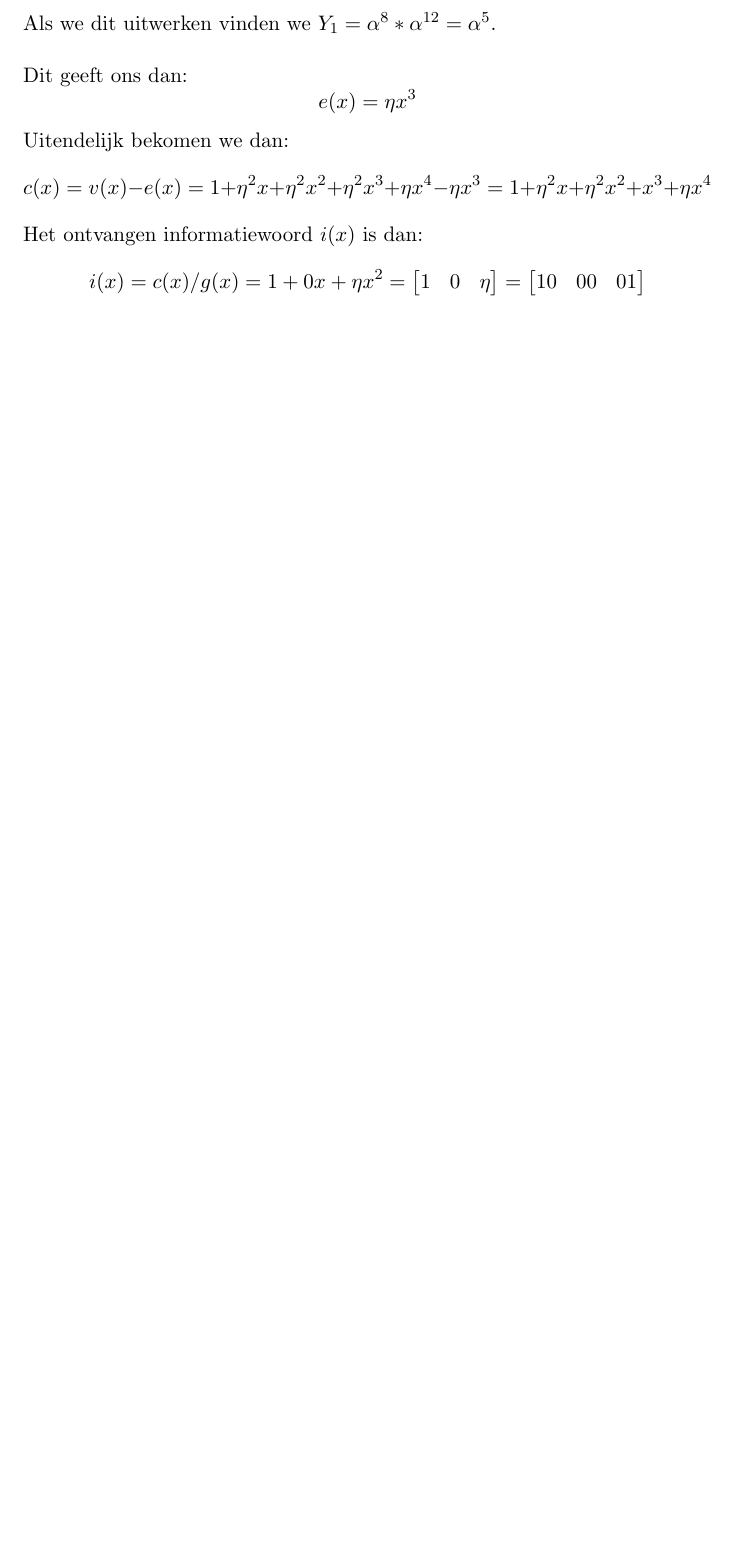
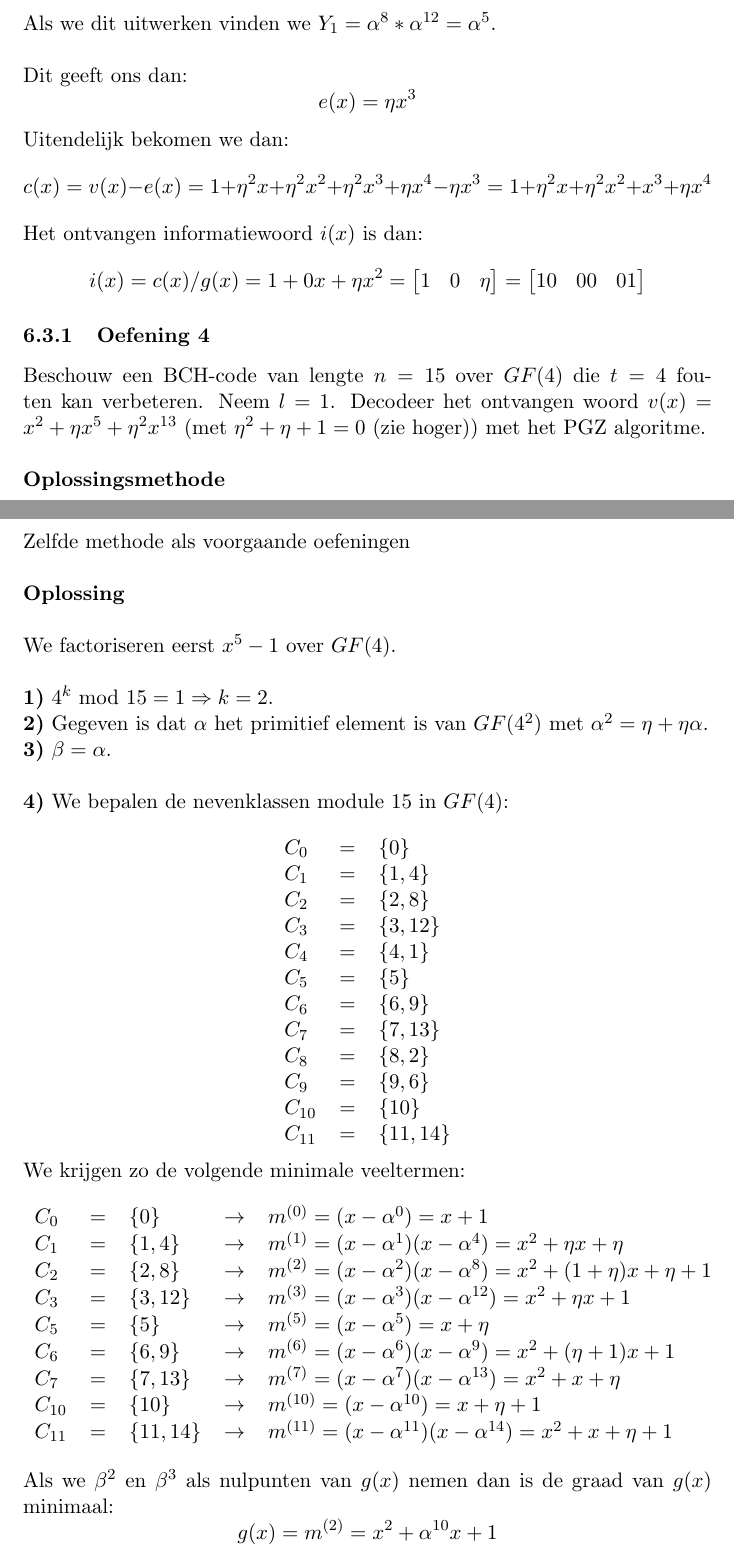
Before and after one commit to pcoenen/Algebra-solutions-excercises, a LaTeX document (main.tex): part of page 49 of 54 before the commit and two parts of pages 49 and 50 of 55 after it, the two joined at a grey line, cut so that both start at the same text, the shorter picture padded with empty space. Compiled offline with pdfLaTeX.

Commit message:
begin oef 4 oefenzitting 6

```diff
--- a/main.tex
+++ b/main.tex
@@ -1675,6 +1675,45 @@ Uitendelijk bekomen we dan:
 	$$c(x) = v(x) - e(x) = 1 + \eta^2 x + \eta^2 x^2 + \eta^2 x^3 + \eta x^4 - \eta x^3 = 1 + \eta^2 x + \eta^2 x^2 + x^3 + \eta x^4$$
 Het ontvangen informatiewoord $i(x)$ is dan:
 	$$i(x) = c(x)/g(x) = 1 + 0x + \eta x^2 = \begin{bmatrix}1 & 0 & \eta\end{bmatrix} = \begin{bmatrix}10 & 00 & 01\end{bmatrix} $$
+\subsubsection{Oefening 4}
+Beschouw een BCH-code van lengte $n=15$ over $GF(4)$ die $t=4$ fouten kan verbeteren. Neem $l=1$. Decodeer het ontvangen woord $v(x) = x^2 + \eta x^5 + \eta^2 x^{13}$ (met $\eta^2 + \eta + 1 = 0$ (zie hoger)) met het PGZ algoritme.
+\\ \\ \textbf{Oplossingsmethode} \\ \\
+Zelfde methode als voorgaande oefeningen
+\\ \\ \textbf{Oplossing} \\ \\
+We factoriseren eerst $x^5-1$ over $GF(4)$.\\ \\
+		\textbf{1)} $4^k \text{ mod } 15 = 1 \Rightarrow k = 2$. \\
+		\textbf{2)} Gegeven is dat $\alpha$ het primitief element is van $GF(4^2)$ met  $\alpha ^2 = \eta + \eta\alpha$. \\
+		\textbf{3)} $\beta = \alpha $. \\ \\
+		\textbf{4)} We bepalen de nevenklassen module 15 in $GF(4)$: \\
+			$$\begin{tabular}{lll}
+$C_0$  & $=$ & $\{0\}$     \\
+$C_1$  & $=$ & $\{1,4\}$   \\
+$C_2$  & $=$ & $\{2,8\}$   \\
+$C_3$  & $=$ & $\{3,12\}$  \\
+$C_4$  & $=$ & $\{4,1\}$   \\
+$C_5$  & $=$ & $\{5\}$     \\
+$C_6$  & $=$ & $\{6,9\}$   \\
+$C_7$  & $=$ & $\{7,13\}$  \\
+$C_8$  & $=$ & $\{8,2\}$   \\
+$C_9$  & $=$ & $\{9,6\}$   \\
+$C_{10}$ & $=$ & $\{10\}$    \\
+$C_{11}$ & $=$ & $\{11,14\}$
+\end{tabular}$$
+We krijgen zo de volgende minimale veeltermen:
+	$$\begin{tabular}{lllll}
+$C_0$  & $=$ & $\{0\}$     & $\rightarrow$ & $m^{(0)} = (x - \alpha ^0) = x + 1 $                                 \\
+$C_1$  & $=$ & $\{1,4\}$   & $\rightarrow$ & $m^{(1)} = (x - \alpha ^ 1)(x-\alpha ^4) = x ^2 +\eta x + \eta $       \\
+$C_2$  & $=$ & $\{2,8\}$   & $\rightarrow$ & $m^{(2)} = (x -\alpha ^2)(x- \alpha ^8) = x^2 + (1+\eta) x + \eta + 1$ \\
+$C_3$  & $=$ & $\{3,12\}$  & $\rightarrow$ & $m^{(3)} = (x -\alpha ^3)(x- \alpha ^{12}) = x^2 + \eta x + 1$          \\
+$C_5$  & $=$ & $\{5\}$     & $\rightarrow$ & $m^{(5)} = (x -\alpha ^5) = x + \eta$                                 \\
+$C_6$  & $=$ & $\{6,9\}$   & $\rightarrow$ & $m^{(6)} = (x -\alpha ^6)(x- \alpha ^9) = x^2 + (\eta + 1)x + 1$      \\
+$C_7$  & $=$ & $\{7,13\}$  & $\rightarrow$ & $m^{(7)} = (x -\alpha ^7)(x- \alpha ^{13}) =  x^2 + x + \eta$         \\
+$C_{10}$ & $=$ & $\{10\}$    & $\rightarrow$ & $m^{(10)} = (x - \alpha ^{10}) = x + \eta + 1$                          \\
+$C_{11}$ & $=$ & $\{11,14\}$ & $\rightarrow$ & $m^{(11)} = (x -\alpha ^{11})(x- \alpha ^{14}) = x^2 + x + \eta + 1$
+\end{tabular}$$
+Als we $\beta ^2$ en $\beta ^3$ als nulpunten van $g(x)$ nemen dan is de graad van $g(x)$ minimaal:
+	$$g(x) =  m^{(2)} = x^2 + \alpha ^{10} x + 1$$
+
 \newpage
 \section{Oefenzitting 7}
 \subsection{Oefening 1}
```
Also changed, not shown: main.pdf, main.tex (2 more changed lines).
